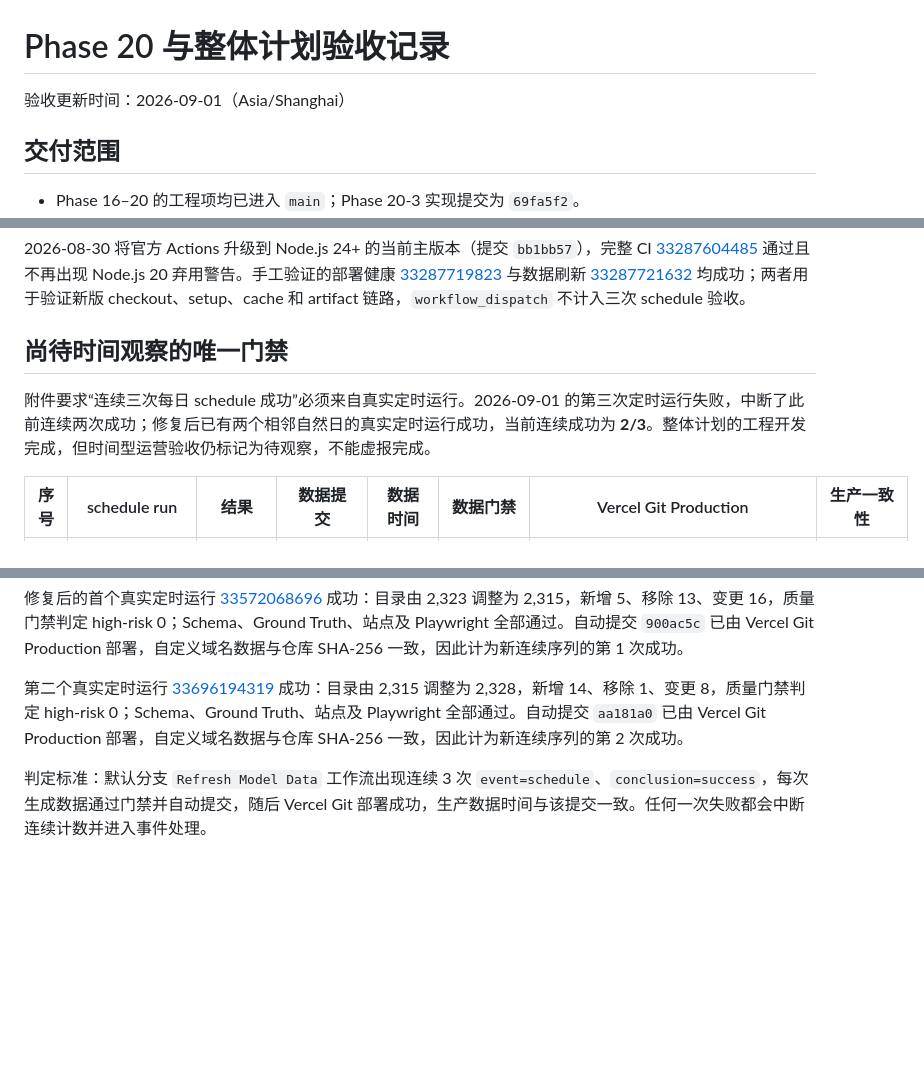
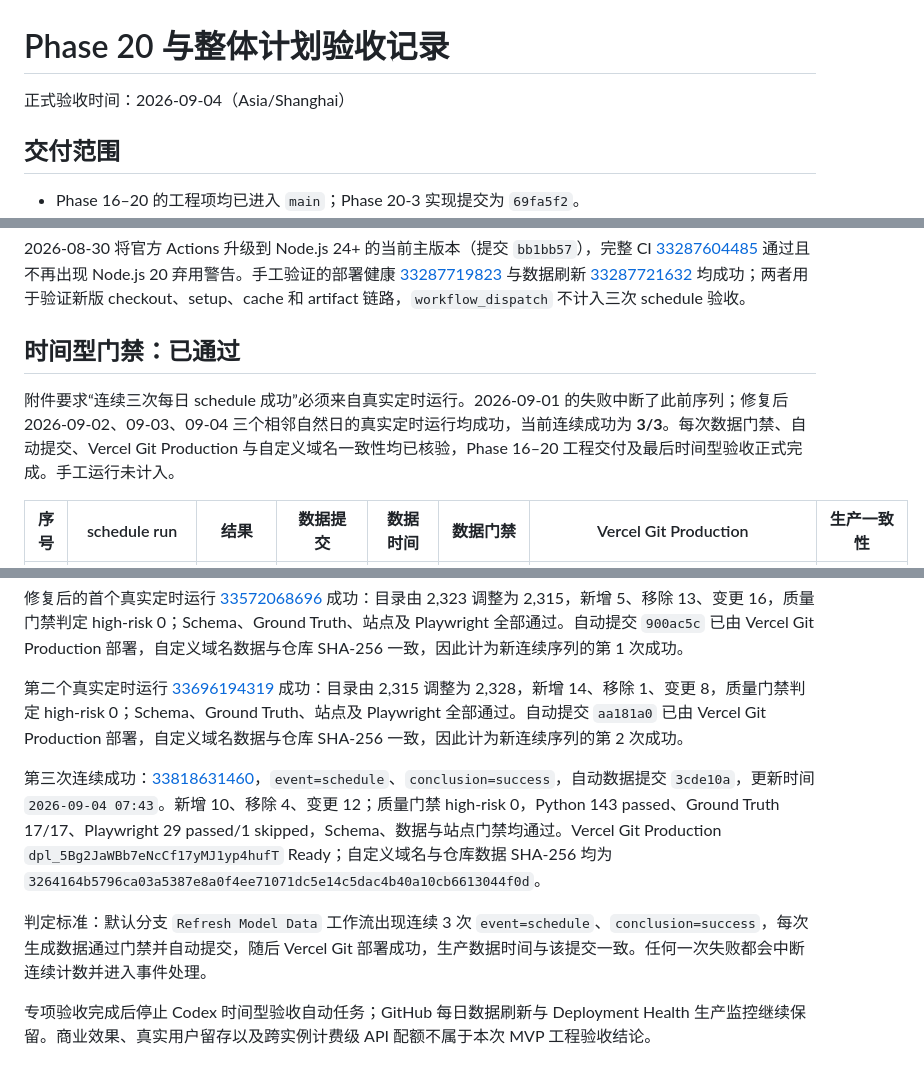
Before and after one commit to k-goz/model-selector, a Markdown page: docs/PHASE20_ACCEPTANCE.md, 3 parts joined by grey strips. Drawn GitHub-style; blank space fills up the shorter version.

Commit message:
docs: complete Phase 16–20 scheduled acceptance

```diff
--- a/docs/PHASE20_ACCEPTANCE.md
+++ b/docs/PHASE20_ACCEPTANCE.md
@@ -1,6 +1,6 @@
 # Phase 20 与整体计划验收记录
 
-验收更新时间：2026-09-01（Asia/Shanghai）
+正式验收时间：2026-09-04（Asia/Shanghai）
 
 ## 交付范围
 
@@ -34,9 +34,9 @@
 
 2026-08-30 将官方 Actions 升级到 Node.js 24+ 的当前主版本（提交 `bb1bb57`），完整 CI [33287604485](https://github.com/k-goz/model-selector/actions/runs/33287604485) 通过且不再出现 Node.js 20 弃用警告。手工验证的部署健康 [33287719823](https://github.com/k-goz/model-selector/actions/runs/33287719823) 与数据刷新 [33287721632](https://github.com/k-goz/model-selector/actions/runs/33287721632) 均成功；两者用于验证新版 checkout、setup、cache 和 artifact 链路，`workflow_dispatch` 不计入三次 schedule 验收。
 
-## 尚待时间观察的唯一门禁
+## 时间型门禁：已通过
 
-附件要求“连续三次每日 schedule 成功”必须来自真实定时运行。2026-09-01 的第三次定时运行失败，中断了此前连续两次成功；修复后已有两个相邻自然日的真实定时运行成功，当前连续成功为 **2/3**。整体计划的工程开发完成，但时间型运营验收仍标记为待观察，不能虚报完成。
+附件要求“连续三次每日 schedule 成功”必须来自真实定时运行。2026-09-01 的失败中断了此前序列；修复后 2026-09-02、09-03、09-04 三个相邻自然日的真实定时运行均成功，当前连续成功为 **3/3**。每次数据门禁、自动提交、Vercel Git Production 与自定义域名一致性均已核验，Phase 16–20 工程交付及最后时间型验收正式完成。手工运行未计入。
 
 | 序号 | schedule run | 结果 | 数据提交 | 数据时间 | 数据门禁 | Vercel Git Production | 生产一致性 |
 |---|---|---|---|---|---|---|---|
@@ -58,4 +58,8 @@
 
 第二个真实定时运行 [33696194319](https://github.com/k-goz/model-selector/actions/runs/33696194319) 成功：目录由 2,315 调整为 2,328，新增 14、移除 1、变更 8，质量门禁判定 high-risk 0；Schema、Ground Truth、站点及 Playwright 全部通过。自动提交 `aa181a0` 已由 Vercel Git Production 部署，自定义域名数据与仓库 SHA-256 一致，因此计为新连续序列的第 2 次成功。
 
+第三次连续成功：[33818631460](https://github.com/k-goz/model-selector/actions/runs/33818631460)，`event=schedule`、`conclusion=success`，自动数据提交 `3cde10a`，更新时间 `2026-09-04 07:43`。新增 10、移除 4、变更 12；质量门禁 high-risk 0，Python 143 passed、Ground Truth 17/17、Playwright 29 passed/1 skipped，Schema、数据与站点门禁均通过。Vercel Git Production `dpl_5Bg2JaWBb7eNcCf17yMJ1yp4hufT` Ready；自定义域名与仓库数据 SHA-256 均为 `3264164b5796ca03a5387e8a0f4ee71071dc5e14c5dac4b40a10cb6613044f0d`。
+
 判定标准：默认分支 `Refresh Model Data` 工作流出现连续 3 次 `event=schedule`、`conclusion=success`，每次生成数据通过门禁并自动提交，随后 Vercel Git 部署成功，生产数据时间与该提交一致。任何一次失败都会中断连续计数并进入事件处理。
+
+专项验收完成后停止 Codex 时间型验收自动任务；GitHub 每日数据刷新与 Deployment Health 生产监控继续保留。商业效果、真实用户留存以及跨实例计费级 API 配额不属于本次 MVP 工程验收结论。
```
Also changed, not shown: other parts of docs/PHASE20_ACCEPTANCE.md (+6 -6 lines).
